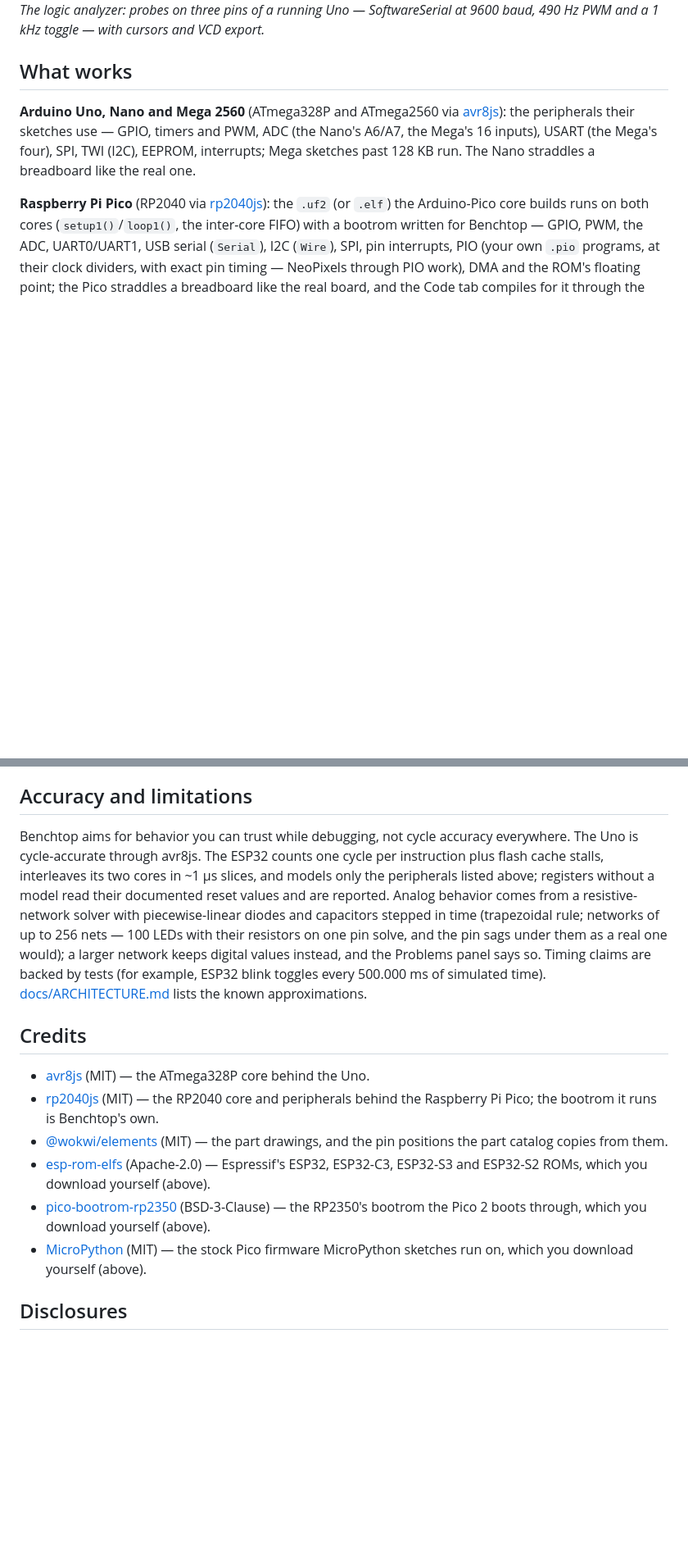
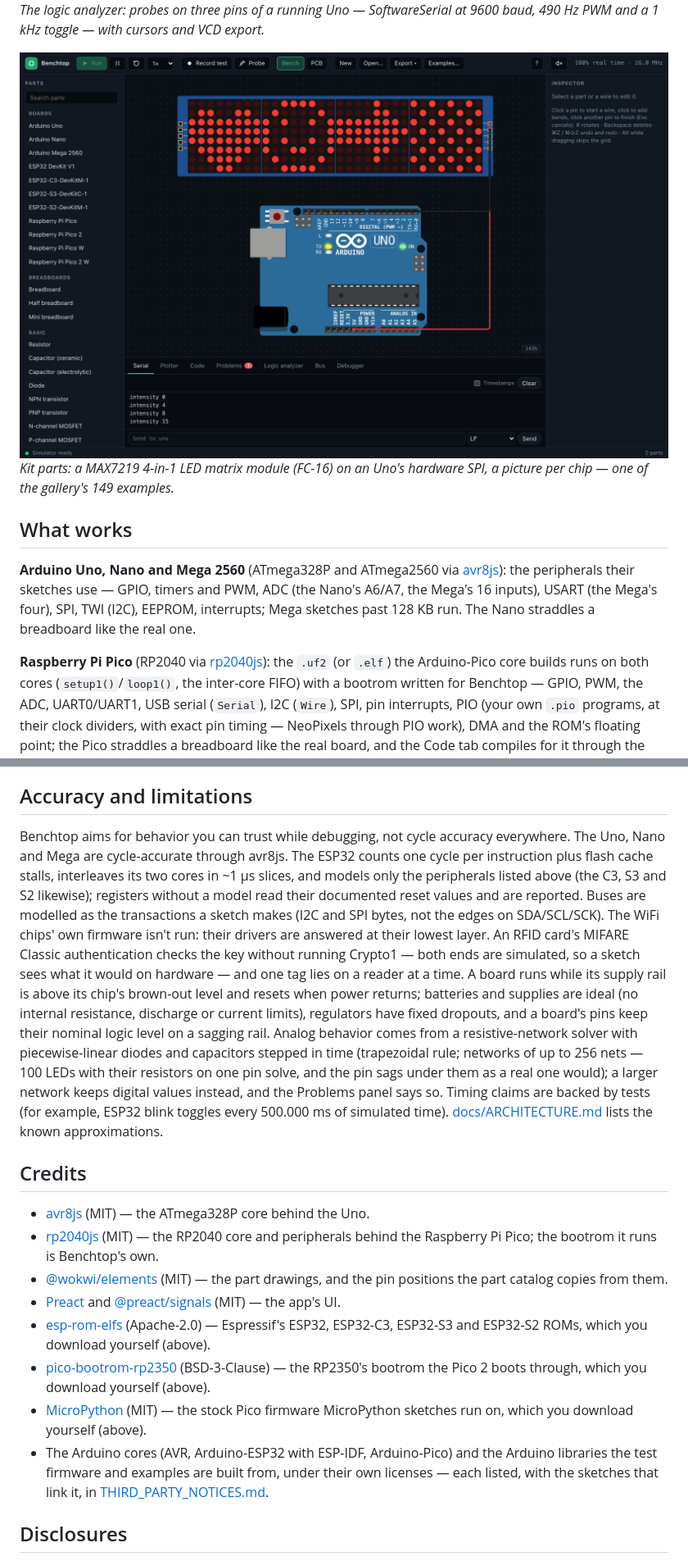
Before and after one commit to memoliertorerr/benchtop, a Markdown page: README.md, 2 parts joined by grey strips. Shown at 82% size. Rendered like a GitHub page; pictures changed too: docs/images/uno-max7219.png (added); blank space fills up the shorter version.

```diff
--- a/README.md
+++ b/README.md
@@ -19,6 +22,10 @@ Place a board, a breadboard and parts, wire them, drop a `.hex` / `.elf` / `.bin
 ![The logic analyzer capturing SoftwareSerial, PWM and a 1 kHz square wave from an Uno](docs/images/logic-analyzer.png)
 *The logic analyzer: probes on three pins of a running Uno — SoftwareSerial at 9600 baud, 490 Hz
 PWM and a 1 kHz toggle — with cursors and VCD export.*
+
+![An Uno drawing a heart, a smiley, an arrow and a checkerboard on a four-matrix MAX7219 module](docs/images/uno-max7219.png)
+*Kit parts: a MAX7219 4-in-1 LED matrix module (FC-16) on an Uno's hardware SPI, a picture per
+chip — one of the gallery's 149 examples.*
 
 ## What works
 
@@ -553,9 +560,17 @@ ESP32 tests need the ROM (`npm run fetch:esp32-rom`), the MicroPython tests the
 ## Accuracy and limitations
 
 Benchtop aims for behavior you can trust while debugging, not cycle accuracy everywhere. The
-Uno is cycle-accurate through avr8js. The ESP32 counts one cycle per instruction plus flash
-cache stalls, interleaves its two cores in ~1 µs slices, and models only the peripherals listed
-above; registers without a model read their documented reset values and are reported. Analog
+Uno, Nano and Mega are cycle-accurate through avr8js. The ESP32 counts one cycle per instruction
+plus flash cache stalls, interleaves its two cores in ~1 µs slices, and models only the
+peripherals listed above (the C3, S3 and S2 likewise); registers without a model read their
+documented reset values and are reported. Buses are modelled as the transactions a sketch makes
+(I2C and SPI bytes, not the edges on SDA/SCL/SCK). The WiFi chips' own firmware isn't run: their
+drivers are answered at their lowest layer. An RFID card's MIFARE Classic authentication checks
+the key without running Crypto1 — both ends are simulated, so a sketch sees what it would on
+hardware — and one tag lies on a reader at a time. A board runs while its supply rail is above
+its chip's brown-out level and resets when power returns; batteries and supplies are ideal (no
+internal resistance, discharge or current limits), regulators have fixed dropouts, and a board's
+pins keep their nominal logic level on a sagging rail. Analog
 behavior comes from a resistive-network solver with piecewise-linear diodes and capacitors stepped
 in time (trapezoidal rule; networks of up to
 256 nets — 100 LEDs with their resistors on one pin solve, and the pin sags under them as a real
@@ -570,12 +585,17 @@ backed by tests (for example, ESP32 blink toggles every 500.000 ms of simulated
   the Raspberry Pi Pico; the bootrom it runs is Benchtop's own.
 - [@wokwi/elements](https://github.com/wokwi/wokwi-elements) (MIT) — the part drawings, and
   the pin positions the part catalog copies from them.
+- [Preact](https://github.com/preactjs/preact) and
+  [@preact/signals](https://github.com/preactjs/signals) (MIT) — the app's UI.
 - [esp-rom-elfs](https://github.com/espressif/esp-rom-elfs) (Apache-2.0) — Espressif's ESP32,
   ESP32-C3, ESP32-S3 and ESP32-S2 ROMs, which you download yourself (above).
 - [pico-bootrom-rp2350](https://github.com/raspberrypi/pico-bootrom-rp2350) (BSD-3-Clause) —
   the RP2350's bootrom the Pico 2 boots through, which you download yourself (above).
 - [MicroPython](https://micropython.org) (MIT) — the stock Pico firmware MicroPython sketches
   run on, which you download yourself (above).
+- The Arduino cores (AVR, Arduino-ESP32 with ESP-IDF, Arduino-Pico) and the Arduino libraries
+  the test firmware and examples are built from, under their own licenses — each listed, with
+  the sketches that link it, in [THIRD_PARTY_NOTICES.md](THIRD_PARTY_NOTICES.md).
 
 ## Disclosures
 
```
Also changed, not shown: other parts of README.md (+15 -12 lines), 5 other files.
